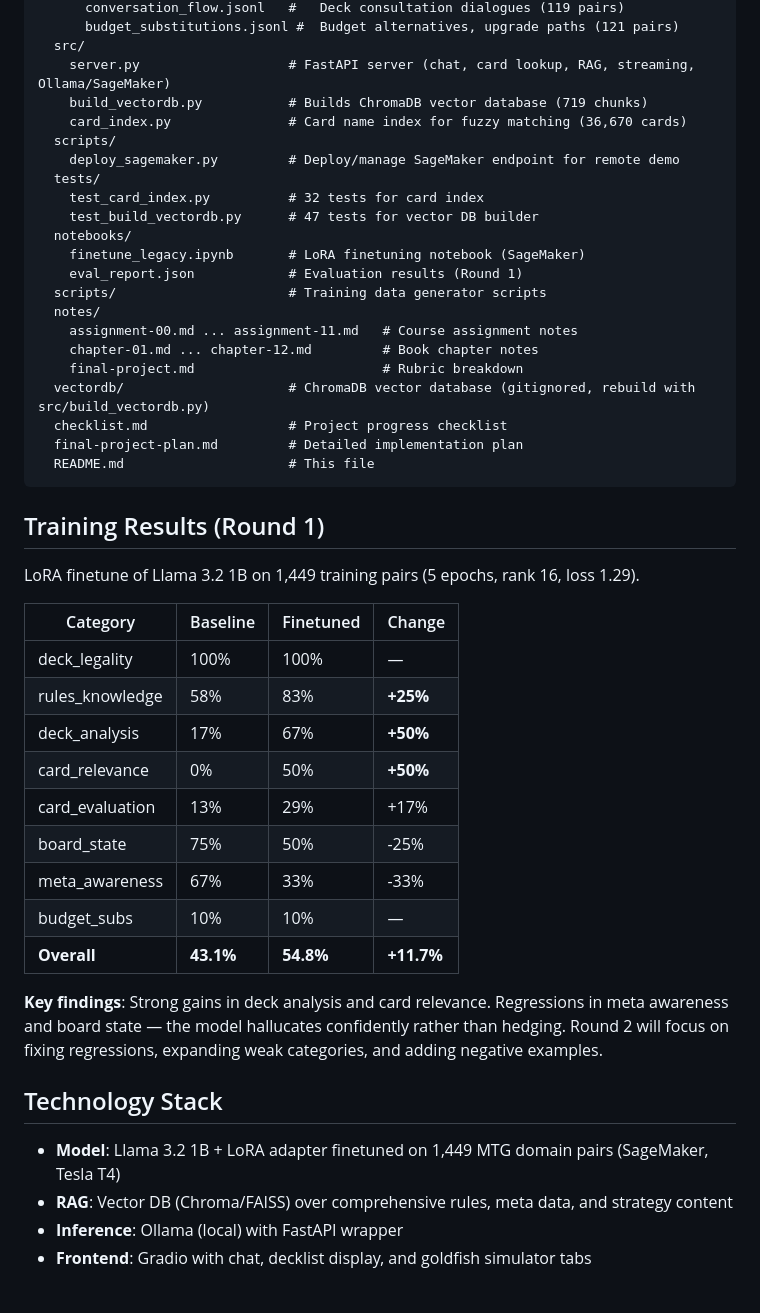
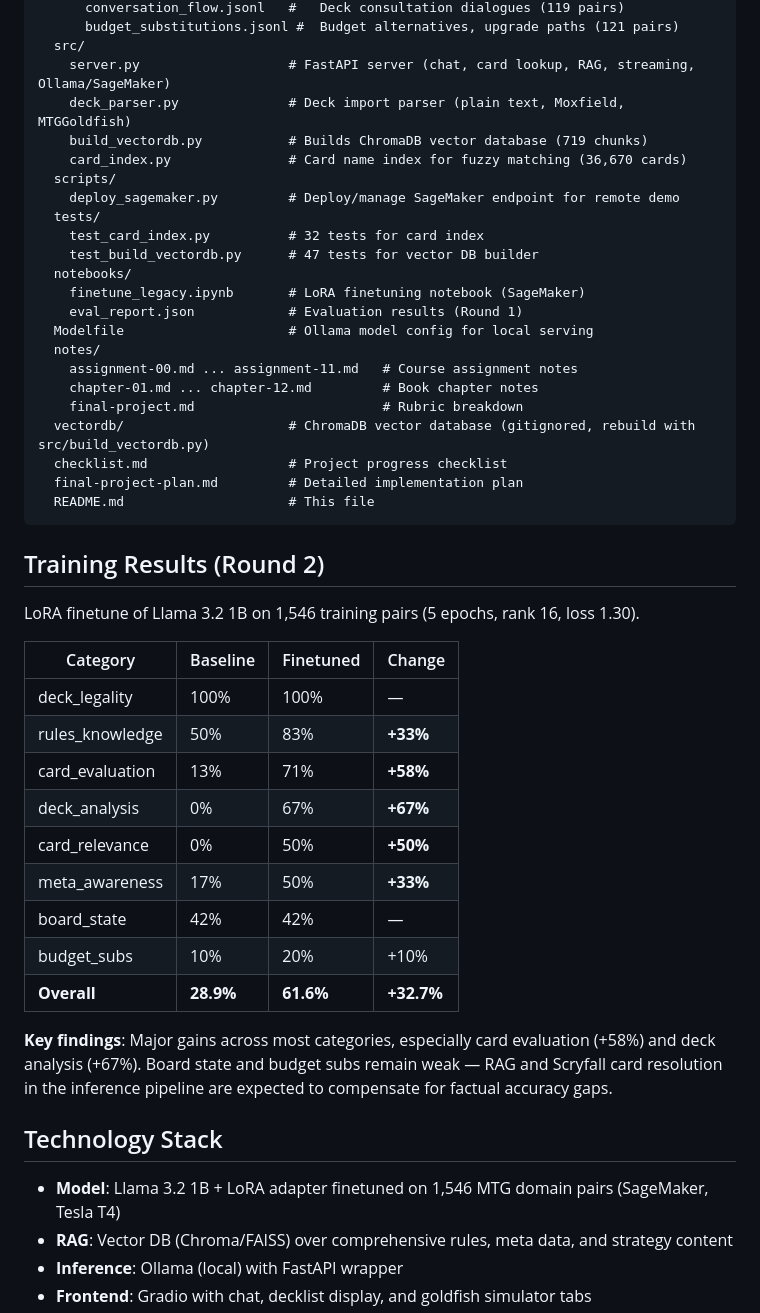
Before and after one commit to malFlexion/the-legacy, a Markdown page: README.md, the part around the change. GitHub-like rendering; blank space fills up the shorter version.

Commit message:
Update README and checklist with Round 2 results and deck parser

````diff
--- a/README.md
+++ b/README.md
@@ -69,6 +69,7 @@ the_legacy/
       budget_substitutions.jsonl #  Budget alternatives, upgrade paths (121 pairs)
   src/
     server.py                   # FastAPI server (chat, card lookup, RAG, streaming, Ollama/SageMaker)
+    deck_parser.py              # Deck import parser (plain text, Moxfield, MTGGoldfish)
     build_vectordb.py           # Builds ChromaDB vector database (719 chunks)
     card_index.py               # Card name index for fuzzy matching (36,670 cards)
   scripts/
@@ -79,7 +80,7 @@ the_legacy/
   notebooks/
     finetune_legacy.ipynb       # LoRA finetuning notebook (SageMaker)
     eval_report.json            # Evaluation results (Round 1)
-  scripts/                      # Training data generator scripts
+  Modelfile                     # Ollama model config for local serving
   notes/
     assignment-00.md ... assignment-11.md   # Course assignment notes
     chapter-01.md ... chapter-12.md         # Book chapter notes
@@ -90,27 +91,27 @@ the_legacy/
   README.md                     # This file
 ```
 
-## Training Results (Round 1)
+## Training Results (Round 2)
 
-LoRA finetune of Llama 3.2 1B on 1,449 training pairs (5 epochs, rank 16, loss 1.29).
+LoRA finetune of Llama 3.2 1B on 1,546 training pairs (5 epochs, rank 16, loss 1.30).
 
 | Category | Baseline | Finetuned | Change |
 |---|---|---|---|
 | deck_legality | 100% | 100% | — |
-| rules_knowledge | 58% | 83% | **+25%** |
-| deck_analysis | 17% | 67% | **+50%** |
+| rules_knowledge | 50% | 83% | **+33%** |
+| card_evaluation | 13% | 71% | **+58%** |
+| deck_analysis | 0% | 67% | **+67%** |
 | card_relevance | 0% | 50% | **+50%** |
-| card_evaluation | 13% | 29% | +17% |
-| board_state | 75% | 50% | -25% |
-| meta_awareness | 67% | 33% | -33% |
-| budget_subs | 10% | 10% | — |
-| **Overall** | **43.1%** | **54.8%** | **+11.7%** |
+| meta_awareness | 17% | 50% | **+33%** |
+| board_state | 42% | 42% | — |
+| budget_subs | 10% | 20% | +10% |
+| **Overall** | **28.9%** | **61.6%** | **+32.7%** |
 
-**Key findings**: Strong gains in deck analysis and card relevance. Regressions in meta awareness and board state — the model hallucates confidently rather than hedging. Round 2 will focus on fixing regressions, expanding weak categories, and adding negative examples.
+**Key findings**: Major gains across most categories, especially card evaluation (+58%) and deck analysis (+67%). Board state and budget subs remain weak — RAG and Scryfall card resolution in the inference pipeline are expected to compensate for factual accuracy gaps.
 
 ## Technology Stack
 
-- **Model**: Llama 3.2 1B + LoRA adapter finetuned on 1,449 MTG domain pairs (SageMaker, Tesla T4)
+- **Model**: Llama 3.2 1B + LoRA adapter finetuned on 1,546 MTG domain pairs (SageMaker, Tesla T4)
 - **RAG**: Vector DB (Chroma/FAISS) over comprehensive rules, meta data, and strategy content
 - **Inference**: Ollama (local) with FastAPI wrapper
 - **Frontend**: Gradio with chat, decklist display, and goldfish simulator tabs
````
Also changed, not shown: checklist.md (+3 -3 lines).
